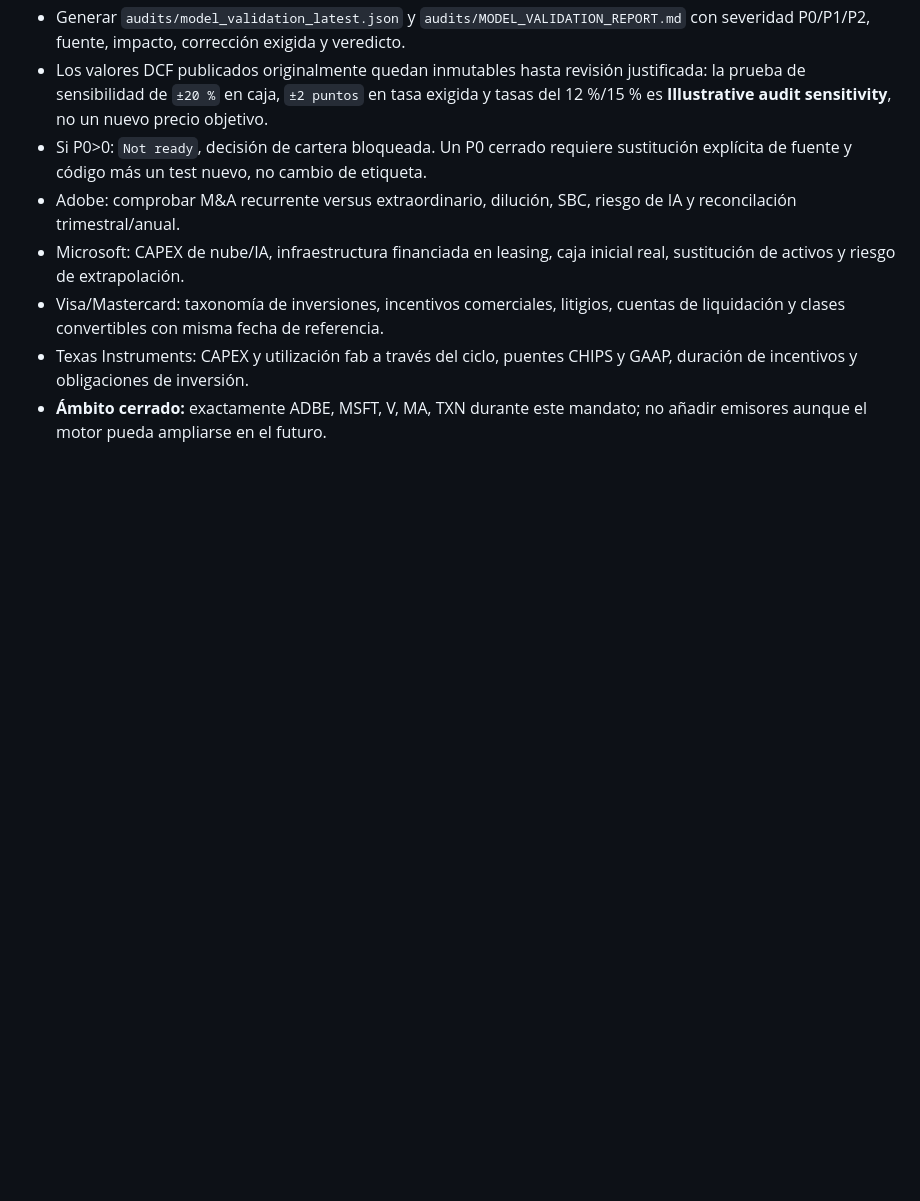
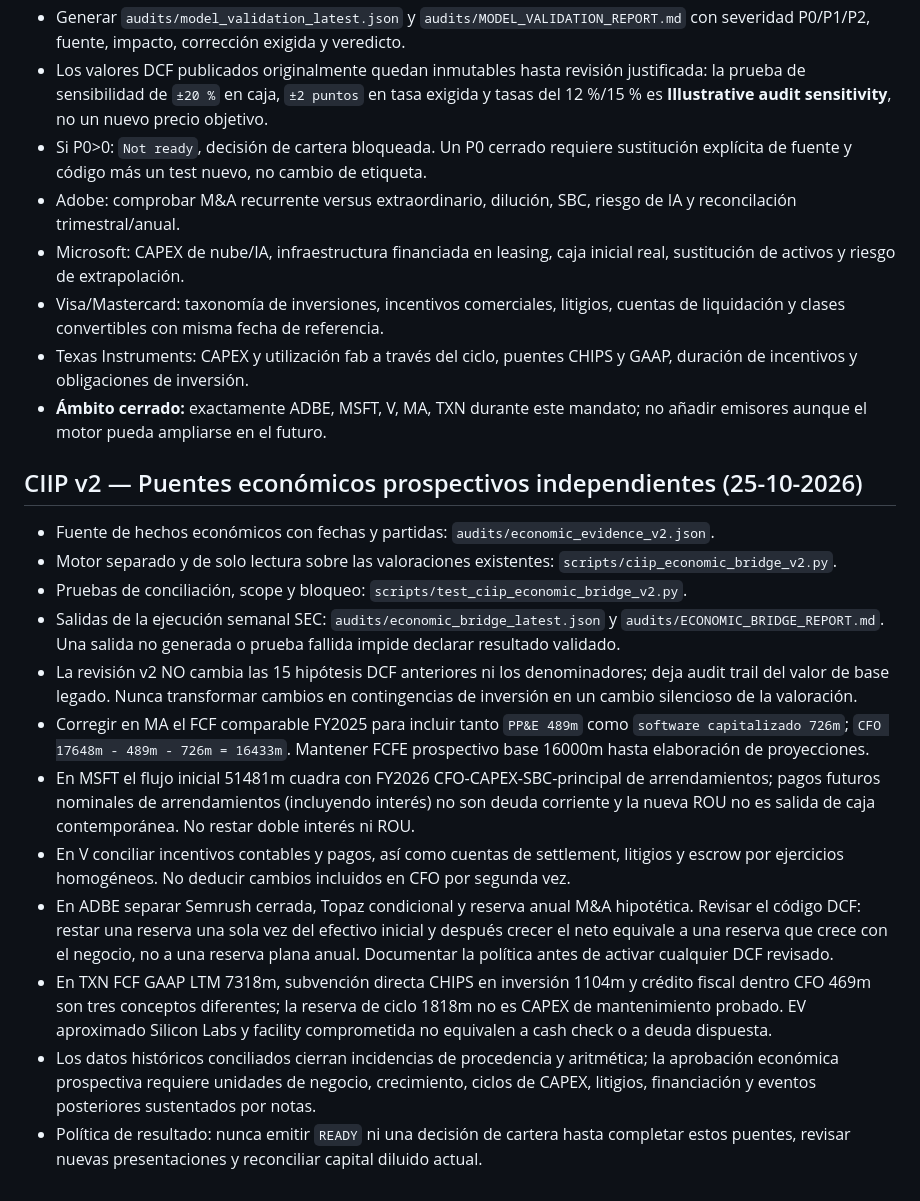
Before and after one commit to caligula2270-ctrl/ciip-investment-platform, a Markdown page: audits/PLAYBOOK.md, the part around the change. Rendered like a GitHub page; blank space fills up the shorter version.

Commit message:
docs: persist audit-ready economic bridge and valuation immutability policy

```diff
--- a/audits/PLAYBOOK.md
+++ b/audits/PLAYBOOK.md
@@ -61,3 +61,18 @@ Clasificar HECHO / CÁLCULO / HIPÓTESIS / INFERENCIA / NO VERIFICADO. Conservar
 - Visa/Mastercard: taxonomía de inversiones, incentivos comerciales, litigios, cuentas de liquidación y clases convertibles con misma fecha de referencia.
 - Texas Instruments: CAPEX y utilización fab a través del ciclo, puentes CHIPS y GAAP, duración de incentivos y obligaciones de inversión.
 - **Ámbito cerrado:** exactamente ADBE, MSFT, V, MA, TXN durante este mandato; no añadir emisores aunque el motor pueda ampliarse en el futuro.
+
+
+## CIIP v2 — Puentes económicos prospectivos independientes (25-10-2026)
+- Fuente de hechos económicos con fechas y partidas: `audits/economic_evidence_v2.json`.
+- Motor separado y de solo lectura sobre las valoraciones existentes: `scripts/ciip_economic_bridge_v2.py`.
+- Pruebas de conciliación, scope y bloqueo: `scripts/test_ciip_economic_bridge_v2.py`.
+- Salidas de la ejecución semanal SEC: `audits/economic_bridge_latest.json` y `audits/ECONOMIC_BRIDGE_REPORT.md`. Una salida no generada o prueba fallida impide declarar resultado validado.
+- La revisión v2 NO cambia las 15 hipótesis DCF anteriores ni los denominadores; deja audit trail del valor de base legado. Nunca transformar cambios en contingencias de inversión en un cambio silencioso de la valoración.
+- Corregir en MA el FCF comparable FY2025 para incluir tanto `PP&E 489m` como `software capitalizado 726m`; `CFO 17648m - 489m - 726m = 16433m`. Mantener FCFE prospectivo base 16000m hasta elaboración de proyecciones.
+- En MSFT el flujo inicial 51481m cuadra con FY2026 CFO-CAPEX-SBC-principal de arrendamientos; pagos futuros nominales de arrendamientos (incluyendo interés) no son deuda corriente y la nueva ROU no es salida de caja contemporánea. No restar doble interés ni ROU.
+- En V conciliar incentivos contables y pagos, así como cuentas de settlement, litigios y escrow por ejercicios homogéneos. No deducir cambios incluidos en CFO por segunda vez.
+- En ADBE separar Semrush cerrada, Topaz condicional y reserva anual M&A hipotética. Revisar el código DCF: restar una reserva una sola vez del efectivo inicial y después crecer el neto equivale a una reserva que crece con el negocio, no a una reserva plana anual. Documentar la política antes de activar cualquier DCF revisado.
+- En TXN FCF GAAP LTM 7318m, subvención directa CHIPS en inversión 1104m y crédito fiscal dentro CFO 469m son tres conceptos diferentes; la reserva de ciclo 1818m no es CAPEX de mantenimiento probado. EV aproximado Silicon Labs y facility comprometida no equivalen a cash check o a deuda dispuesta.
+- Los datos históricos conciliados cierran incidencias de procedencia y aritmética; la aprobación económica prospectiva requiere unidades de negocio, crecimiento, ciclos de CAPEX, litigios, financiación y eventos posteriores sustentados por notas.
+- Política de resultado: nunca emitir `READY` ni una decisión de cartera hasta completar estos puentes, revisar nuevas presentaciones y reconciliar capital diluido actual.
```
